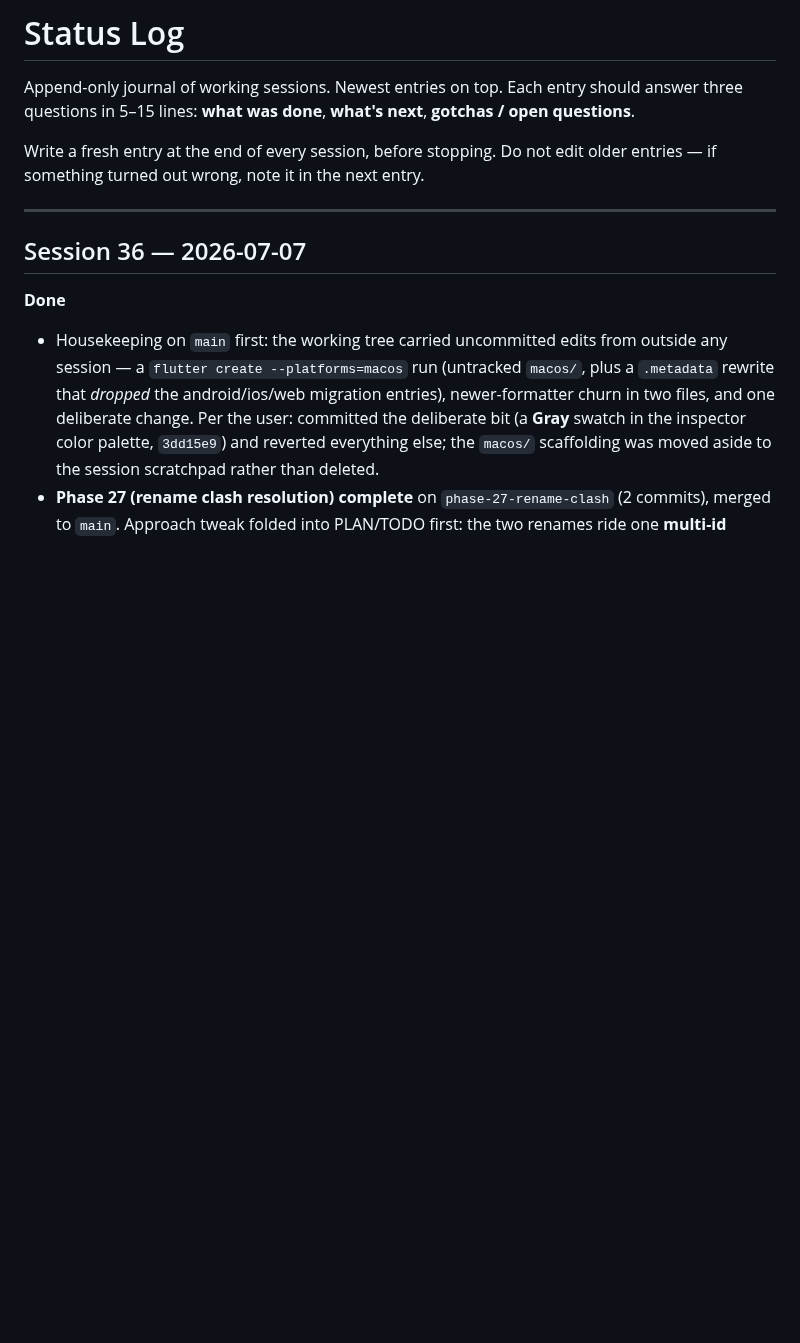
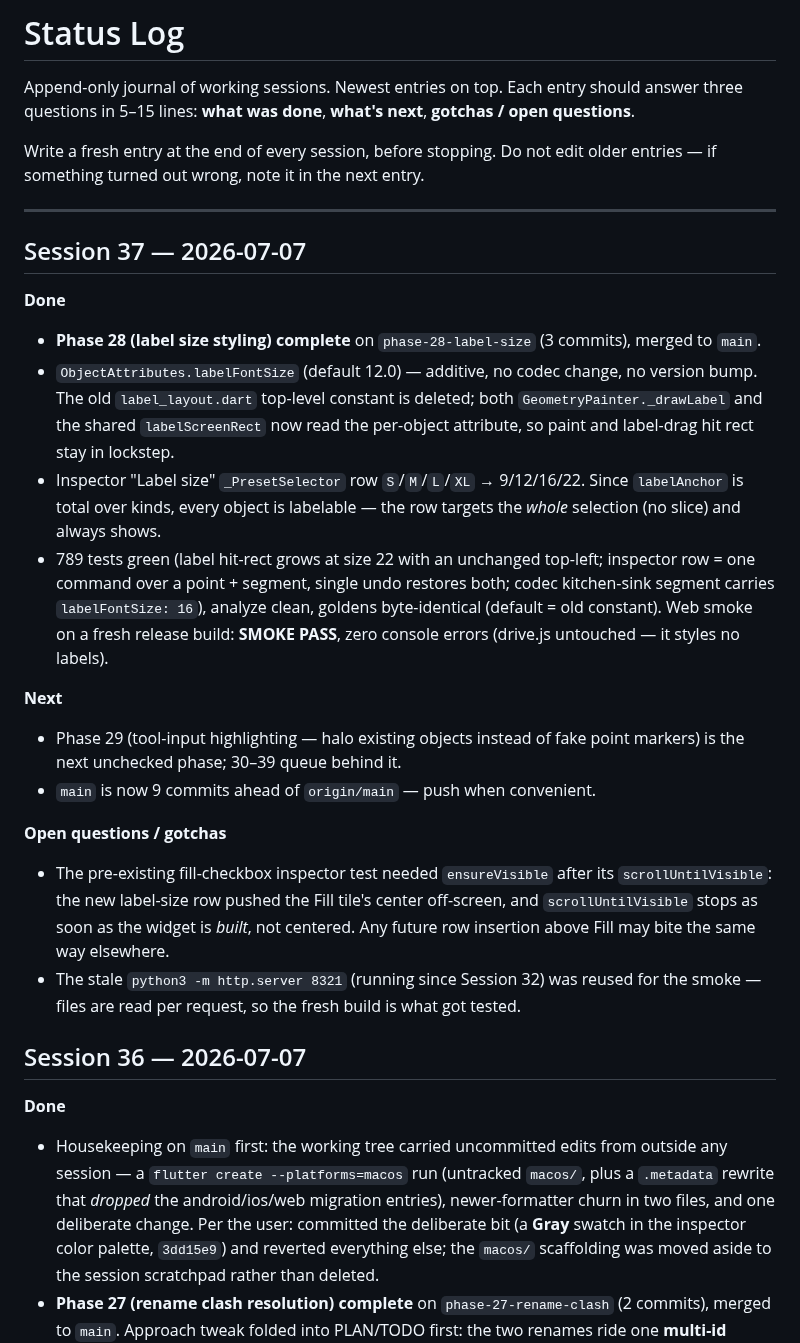
Before and after one commit to steveSuave/regula, a Markdown page: docs/STATUS.md, the part around the change. Rendered like a GitHub page; blank space fills up the shorter version.

Commit message:
Tick Phase 28 in TODO, add Session 37 STATUS entry
Co-Authored-By: Claude Fable 5 <noreply@anthropic.com>

```diff
--- a/docs/STATUS.md
+++ b/docs/STATUS.md
@@ -5,6 +5,22 @@ Append-only journal of working sessions. Newest entries on top. Each entry shoul
 Write a fresh entry at the end of every session, before stopping. Do not edit older entries — if something turned out wrong, note it in the next entry.
 
 ---
+
+## Session 37 — 2026-07-07
+
+**Done**
+- **Phase 28 (label size styling) complete** on `phase-28-label-size` (3 commits), merged to `main`.
+- `ObjectAttributes.labelFontSize` (default 12.0) — additive, no codec change, no version bump. The old `label_layout.dart` top-level constant is deleted; both `GeometryPainter._drawLabel` and the shared `labelScreenRect` now read the per-object attribute, so paint and label-drag hit rect stay in lockstep.
+- Inspector "Label size" `_PresetSelector` row `S`/`M`/`L`/`XL` → 9/12/16/22. Since `labelAnchor` is total over kinds, every object is labelable — the row targets the *whole* selection (no slice) and always shows.
+- 789 tests green (label hit-rect grows at size 22 with an unchanged top-left; inspector row = one command over a point + segment, single undo restores both; codec kitchen-sink segment carries `labelFontSize: 16`), analyze clean, goldens byte-identical (default = old constant). Web smoke on a fresh release build: **SMOKE PASS**, zero console errors (drive.js untouched — it styles no labels).
+
+**Next**
+- Phase 29 (tool-input highlighting — halo existing objects instead of fake point markers) is the next unchecked phase; 30–39 queue behind it.
+- `main` is now 9 commits ahead of `origin/main` — push when convenient.
+
+**Open questions / gotchas**
+- The pre-existing fill-checkbox inspector test needed `ensureVisible` after its `scrollUntilVisible`: the new label-size row pushed the Fill tile's center off-screen, and `scrollUntilVisible` stops as soon as the widget is *built*, not centered. Any future row insertion above Fill may bite the same way elsewhere.
+- The stale `python3 -m http.server 8321` (running since Session 32) was reused for the smoke — files are read per request, so the fresh build is what got tested.
 
 ## Session 36 — 2026-07-07
 
```
Also changed, not shown: docs/TODO.md (+4 -4 lines).
